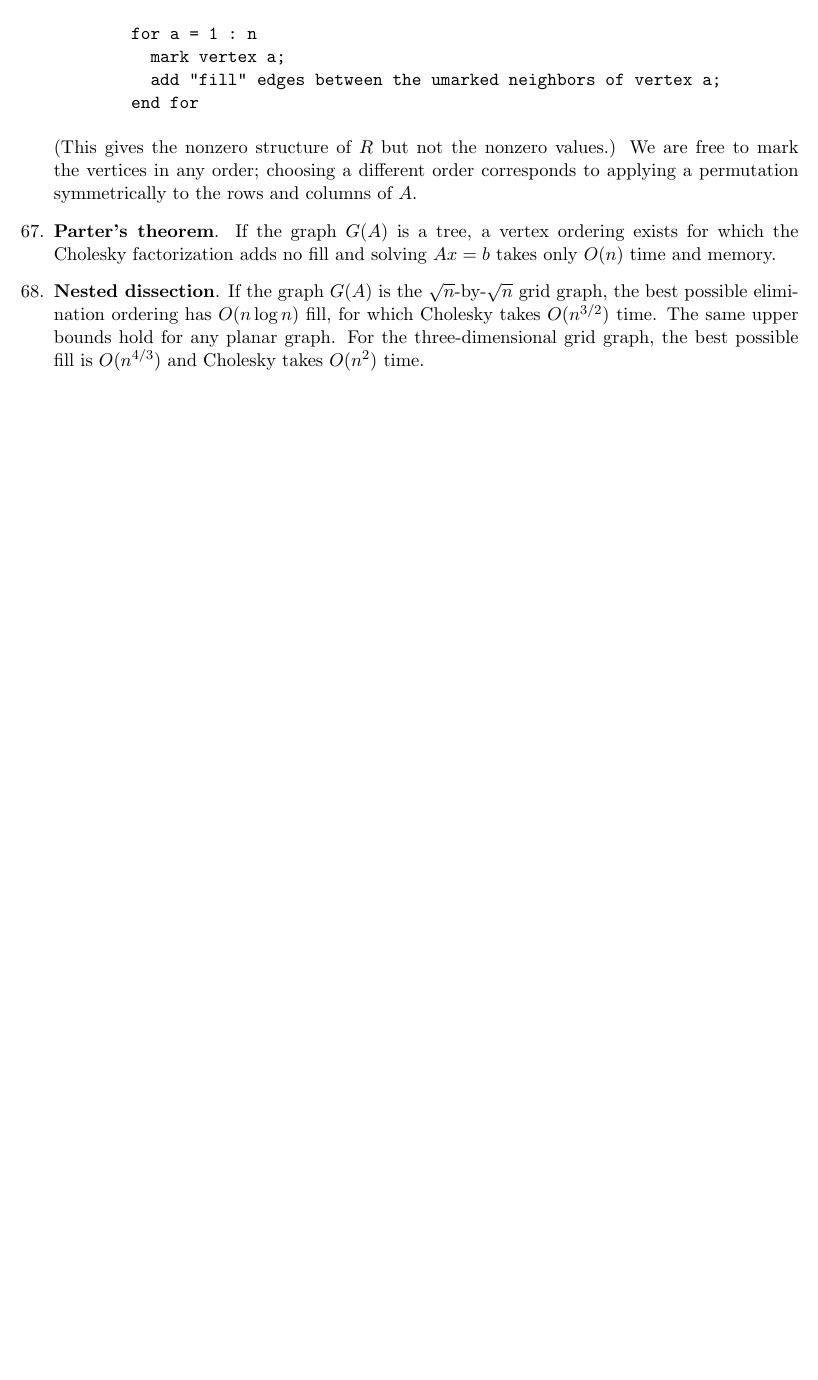
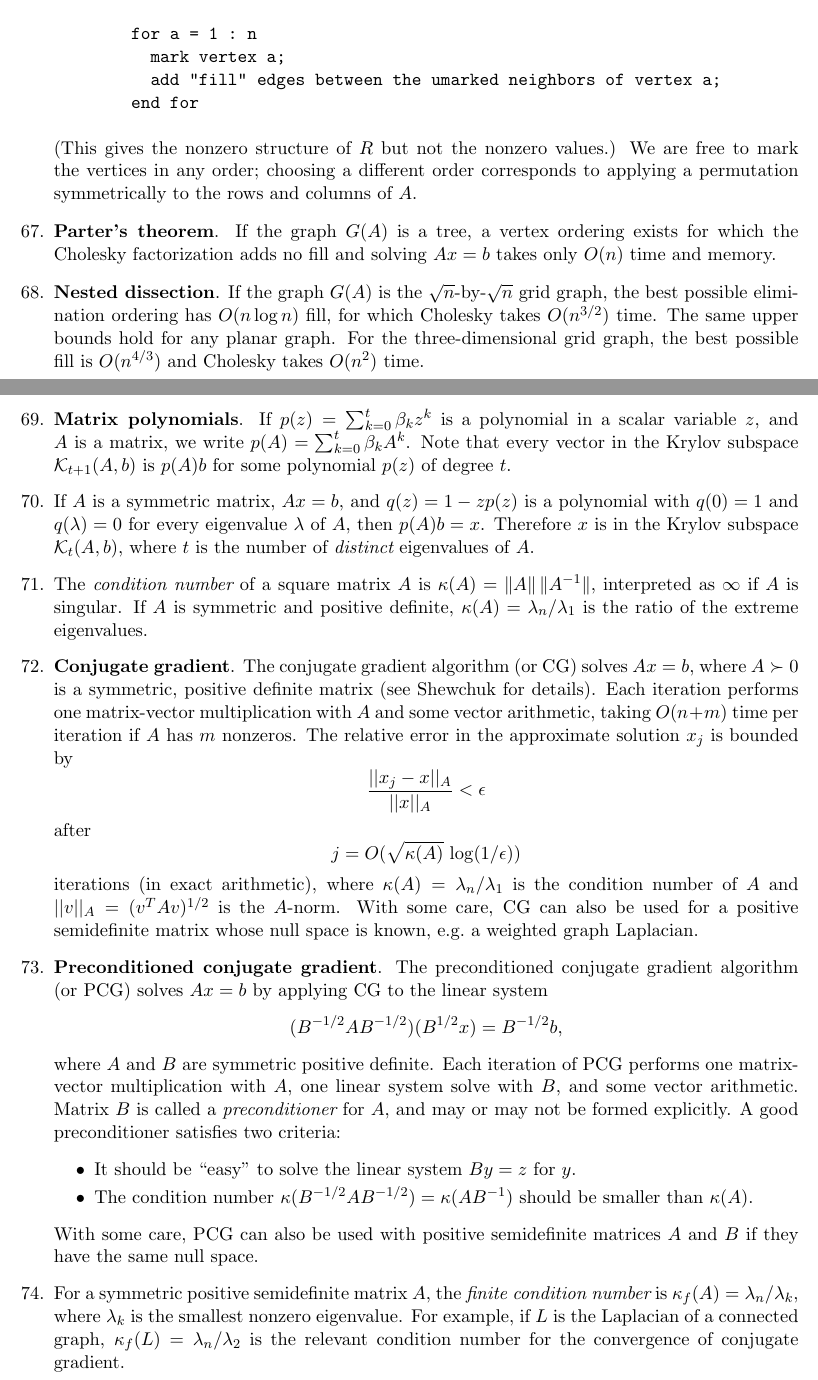
Before and after one commit to johnrgilbert/S21-graph-laplacians, a LaTeX document (BookAndNotes/index-latest.tex): part of page 12 of 12 before the commit and two parts of pages 12 and 13 of 14 after it, the two joined at a grey line, cut so that both start at the same text, the shorter picture padded with empty space. Compiled offline with pdfLaTeX.

Commit message:
index updates

```diff
--- a/BookAndNotes/index-latest.tex
+++ b/BookAndNotes/index-latest.tex
@@ -754,3 +754,68 @@ The same upper bounds hold for any planar graph.
 For the three-dimensional grid graph, the best possible
 fill is $O(n^{4/3})$ and Cholesky takes $O(n^2)$ time.
 
+\item{\bf Matrix polynomials}.
+If $p(z) = \sum_{k=0}^t \beta_kz^k$ is a polynomial in a
+scalar variable~$z$, and $A$~is a matrix,
+we write $p(A) = \sum_{k=0}^t \beta_kA^k$.
+Note that every vector in the Krylov subspace $\krylov_{t+1}(A,b)$
+is~$p(A)b$ for some polynomial~$p(z)$ of degree~$t$.
+
+\item
+If $A$ is a symmetric matrix, $Ax=b$,
+and $q(z) = 1 - zp(z)$ is a polynomial with
+$q(0)=1$ and $q(\lambda)=0$ for every eigenvalue~$\lambda$ of~$A$,
+then $p(A)b = x$.
+Therefore $x$ is in the Krylov subspace $\krylov_{t}(A,b)$,
+where $t$ is the number of {\em distinct} eigenvalues of~$A$.
+
+\item
+The {\em condition number} of a square matrix~$A$ is
+$\kappa(A)=\|A\|\,\|A^{-1}\|$, interpreted as~$\infty$
+if $A$ is singular.  If $A$ is symmetric and positive
+definite, $\kappa(A) = \lambda_n/\lambda_1$ is the ratio
+of the extreme eigenvalues.
+
+\item{\bf Conjugate gradient}.\label{cg}
+The conjugate gradient algorithm (or CG)
+solves $Ax=b$, where $A\succ 0$ is a symmetric, positive definite
+matrix (see Shewchuk for details).
+Each iteration performs one matrix-vector multiplication with~$A$
+and some vector arithmetic, taking $O(n+m)$~time per iteration
+if $A$~has $m$~nonzeros.
+The relative error in the approximate solution~$x_j$ is bounded by
+$$\frac{||x_j-x||_A}{||x||_A} < \epsilon$$
+after
+$$j = O(\sqrt{\kappa(A)}\,\log(1/\epsilon))$$
+iterations (in exact arithmetic),
+where $\kappa(A)=\lambda_n/\lambda_1$ is the condition number of~$A$
+and $||v||_A = (v^TAv)^{1/2}$ is the $A$-norm.
+With some care, CG can also be used for a positive semidefinite
+matrix whose null space is known, e.g.\ a weighted graph Laplacian.
+
+\item{\bf Preconditioned conjugate gradient}.\label{pcg}
+The preconditioned conjugate gradient algorithm (or PCG)
+solves $Ax=b$ by applying CG to the linear system
+$$(B^{-1/2}AB^{-1/2})(B^{1/2}x) = B^{-1/2}b,$$
+where $A$ and~$B$ are symmetric positive definite.
+Each iteration of PCG performs one matrix-vector multiplication with~$A$,
+one linear system solve with~$B$, and some vector arithmetic.
+Matrix~$B$ is called a {\em preconditioner} for~$A$,
+and may or may not be formed explicitly.
+A good preconditioner satisfies two criteria:
+\begin{itemize}
+\item It should be ``easy'' to solve the linear system $By=z$ for $y$.
+\item The condition number $\kappa(B^{-1/2}AB^{-1/2}) = \kappa(AB^{-1})$
+should be smaller than $\kappa(A)$.
+\end{itemize}
+With some care, PCG can also be used with positive semidefinite
+matrices $A$ and~$B$ if they have the same null space.
+
+\item
+For a symmetric positive semidefinite matrix~$A$,
+the {\em finite condition number} is
+$\kappa_f(A)=\lambda_n/\lambda_k$, where $\lambda_k$ is
+the smallest nonzero eigenvalue.
+For example, if~$L$ is the Laplacian of a connected graph,
+$\kappa_f(L)=\lambda_n/\lambda_2$ is the relevant condition number
+for the convergence of conjugate gradient.
```
Also changed, not shown: BookAndNotes/index-latest.pdf, BookAndNotes/index-latest.tex (21 more changed lines).
